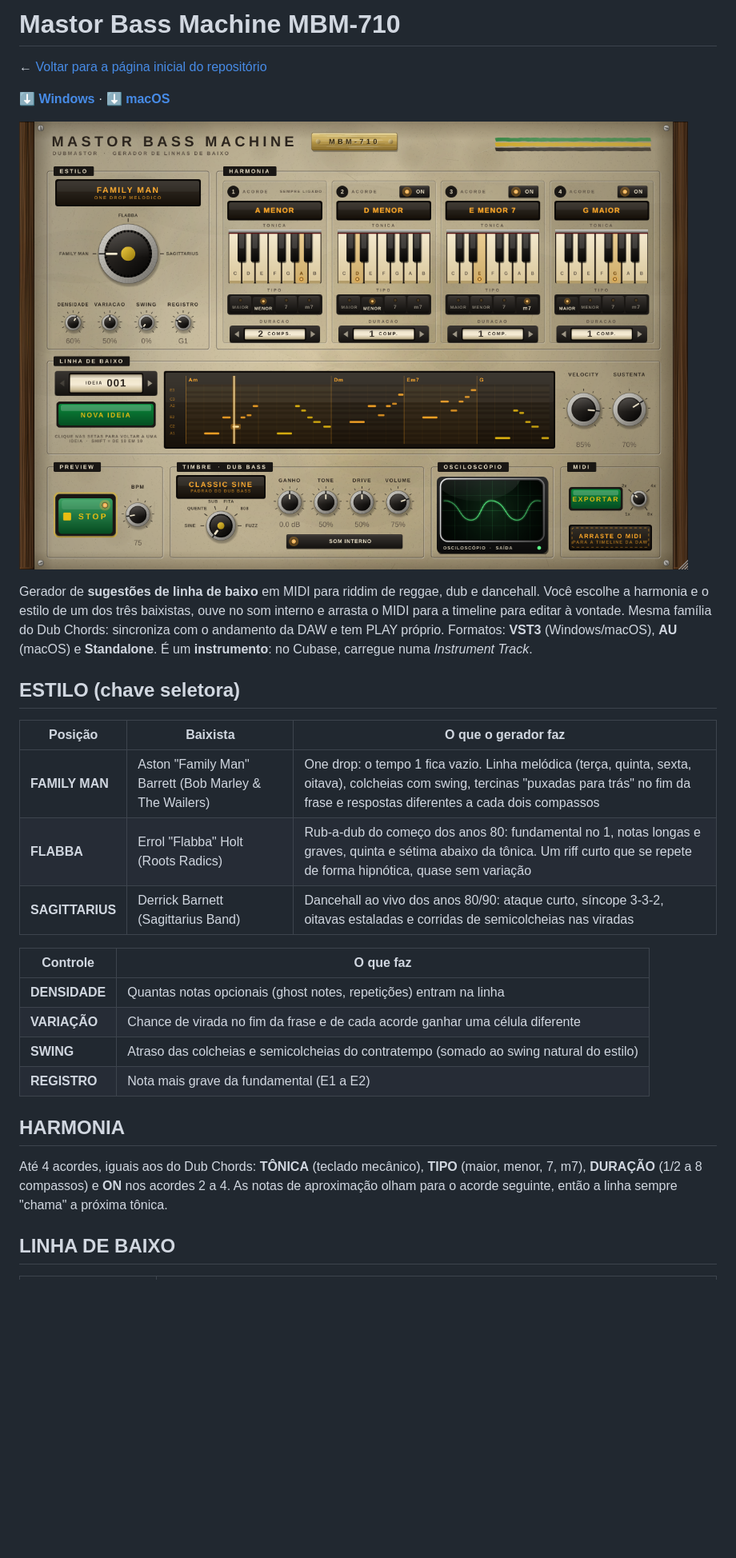
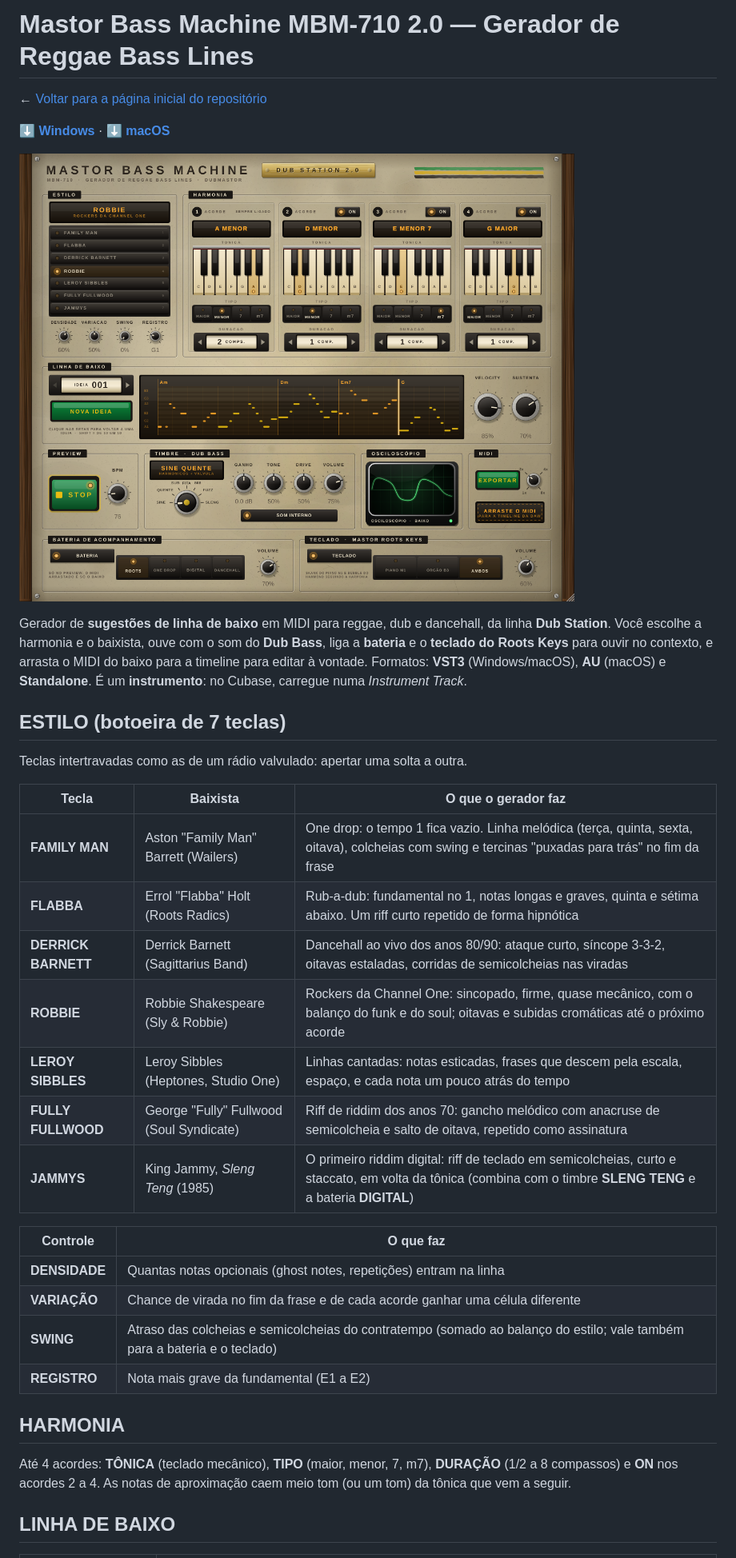
Before and after one commit to dubmastor/DubMastor-DubStation-, a Markdown page: BassMachine/README.md, the part around one of its changes. Shown at 80% size. Rendered like a GitHub page; pictures changed too: BassMachine/docs/interface.png; blank space fills up the shorter version.

```diff
--- a/BassMachine/README.md
+++ b/BassMachine/README.md
@@ -1,4 +1,4 @@
-# Mastor Bass Machine MBM-710
+# Mastor Bass Machine MBM-710 2.0 — Gerador de Reggae Bass Lines
 
 ← [Voltar para a página inicial do repositório](../README.md)
 
@@ -6,30 +6,35 @@
 
 ![Interface do Bass Machine](docs/interface.png)
 
-Gerador de **sugestões de linha de baixo** em MIDI para riddim de reggae, dub e dancehall. Você escolhe a
-harmonia e o estilo de um dos três baixistas, ouve no som interno e arrasta o MIDI para a timeline para
-editar à vontade. Mesma família do Dub Chords: sincroniza com o andamento da DAW e tem PLAY próprio.
+Gerador de **sugestões de linha de baixo** em MIDI para reggae, dub e dancehall, da linha **Dub Station**.
+Você escolhe a harmonia e o baixista, ouve com o som do **Dub Bass**, liga a **bateria** e o **teclado do
+Roots Keys** para ouvir no contexto, e arrasta o MIDI do baixo para a timeline para editar à vontade.
 Formatos: **VST3** (Windows/macOS), **AU** (macOS) e **Standalone**. É um **instrumento**: no Cubase,
 carregue numa *Instrument Track*.
 
-## ESTILO (chave seletora)
-| Posição | Baixista | O que o gerador faz |
+## ESTILO (botoeira de 7 teclas)
+Teclas intertravadas como as de um rádio valvulado: apertar uma solta a outra.
+
+| Tecla | Baixista | O que o gerador faz |
 |---|---|---|
-| **FAMILY MAN** | Aston "Family Man" Barrett (Bob Marley & The Wailers) | One drop: o tempo 1 fica vazio. Linha melódica (terça, quinta, sexta, oitava), colcheias com swing, tercinas "puxadas para trás" no fim da frase e respostas diferentes a cada dois compassos |
-| **FLABBA** | Errol "Flabba" Holt (Roots Radics) | Rub-a-dub do começo dos anos 80: fundamental no 1, notas longas e graves, quinta e sétima abaixo da tônica. Um riff curto que se repete de forma hipnótica, quase sem variação |
-| **SAGITTARIUS** | Derrick Barnett (Sagittarius Band) | Dancehall ao vivo dos anos 80/90: ataque curto, síncope 3-3-2, oitavas estaladas e corridas de semicolcheias nas viradas |
+| **FAMILY MAN** | Aston "Family Man" Barrett (Wailers) | One drop: o tempo 1 fica vazio. Linha melódica (terça, quinta, sexta, oitava), colcheias com swing e tercinas "puxadas para trás" no fim da frase |
+| **FLABBA** | Errol "Flabba" Holt (Roots Radics) | Rub-a-dub: fundamental no 1, notas longas e graves, quinta e sétima abaixo. Um riff curto repetido de forma hipnótica |
+| **DERRICK BARNETT** | Derrick Barnett (Sagittarius Band) | Dancehall ao vivo dos anos 80/90: ataque curto, síncope 3-3-2, oitavas estaladas, corridas de semicolcheias nas viradas |
+| **ROBBIE** | Robbie Shakespeare (Sly & Robbie) | Rockers da Channel One: sincopado, firme, quase mecânico, com o balanço do funk e do soul; oitavas e subidas cromáticas até o próximo acorde |
+| **LEROY SIBBLES** | Leroy Sibbles (Heptones, Studio One) | Linhas cantadas: notas esticadas, frases que descem pela escala, espaço, e cada nota um pouco atrás do tempo |
+| **FULLY FULLWOOD** | George "Fully" Fullwood (Soul Syndicate) | Riff de riddim dos anos 70: gancho melódico com anacruse de semicolcheia e salto de oitava, repetido como assinatura |
+| **JAMMYS** | King Jammy, *Sleng Teng* (1985) | O primeiro riddim digital: riff de teclado em semicolcheias, curto e staccato, em volta da tônica (combina com o timbre **SLENG TENG** e a bateria **DIGITAL**) |
 
 | Controle | O que faz |
 |---|---|
 | **DENSIDADE** | Quantas notas opcionais (ghost notes, repetições) entram na linha |
 | **VARIAÇÃO** | Chance de virada no fim da frase e de cada acorde ganhar uma célula diferente |
-| **SWING** | Atraso das colcheias e semicolcheias do contratempo (somado ao swing natural do estilo) |
+| **SWING** | Atraso das colcheias e semicolcheias do contratempo (somado ao balanço do estilo; vale também para a bateria e o teclado) |
 | **REGISTRO** | Nota mais grave da fundamental (E1 a E2) |
 
 ## HARMONIA
-Até 4 acordes, iguais aos do Dub Chords: **TÔNICA** (teclado mecânico), **TIPO** (maior, menor, 7, m7),
-**DURAÇÃO** (1/2 a 8 compassos) e **ON** nos acordes 2 a 4. As notas de aproximação olham para o acorde
-seguinte, então a linha sempre "chama" a próxima tônica.
+Até 4 acordes: **TÔNICA** (teclado mecânico), **TIPO** (maior, menor, 7, m7), **DURAÇÃO** (1/2 a 8 compassos)
+e **ON** nos acordes 2 a 4. As notas de aproximação caem meio tom (ou um tom) da tônica que vem a seguir.
 
 ## LINHA DE BAIXO
 | Controle | O que faz |
```
Also changed, not shown: other parts of BassMachine/README.md (+29 -18 lines), BassMachine/RELEASE_NOTES.md (+9 -8 lines), README.md (+2 -2 lines), 11 other files.
